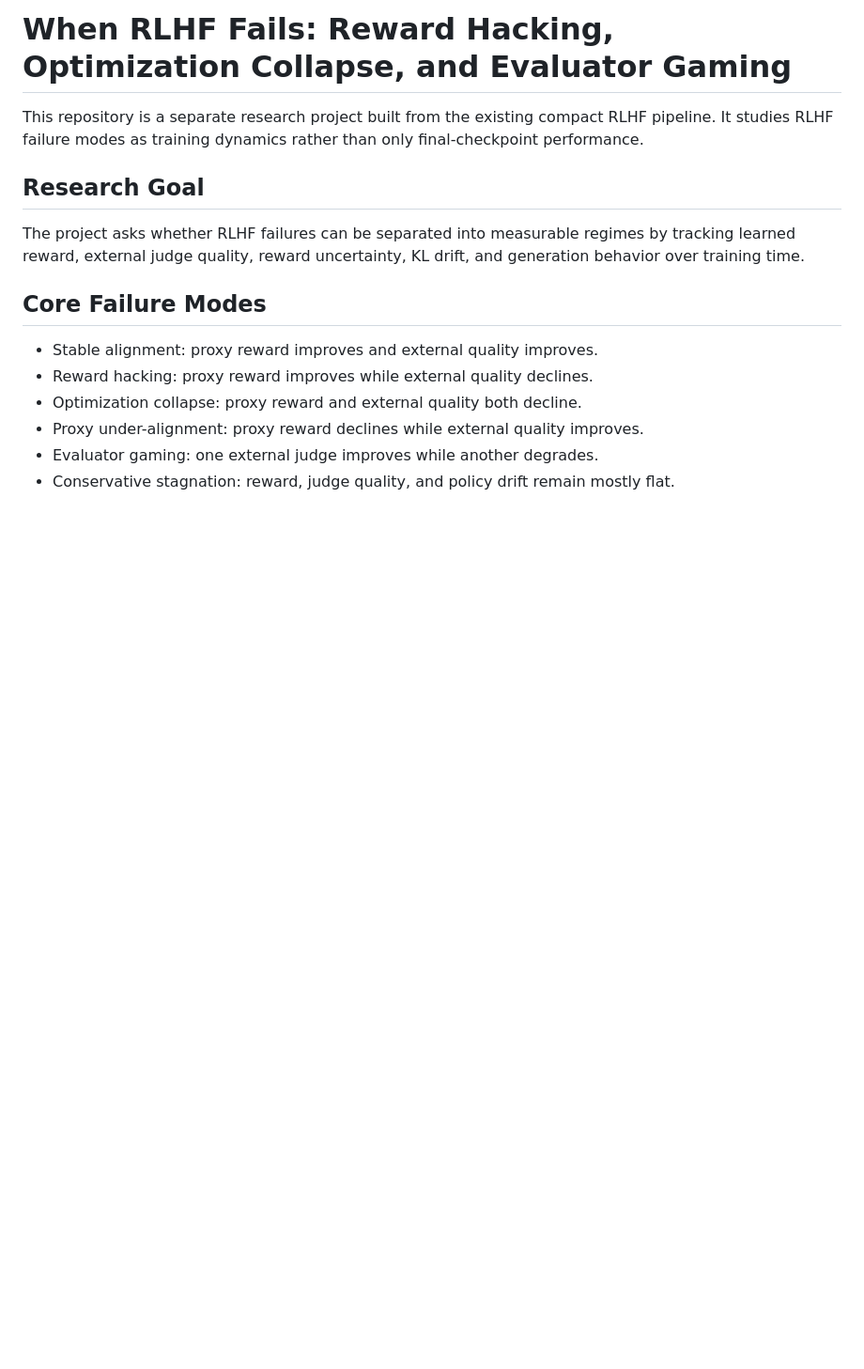
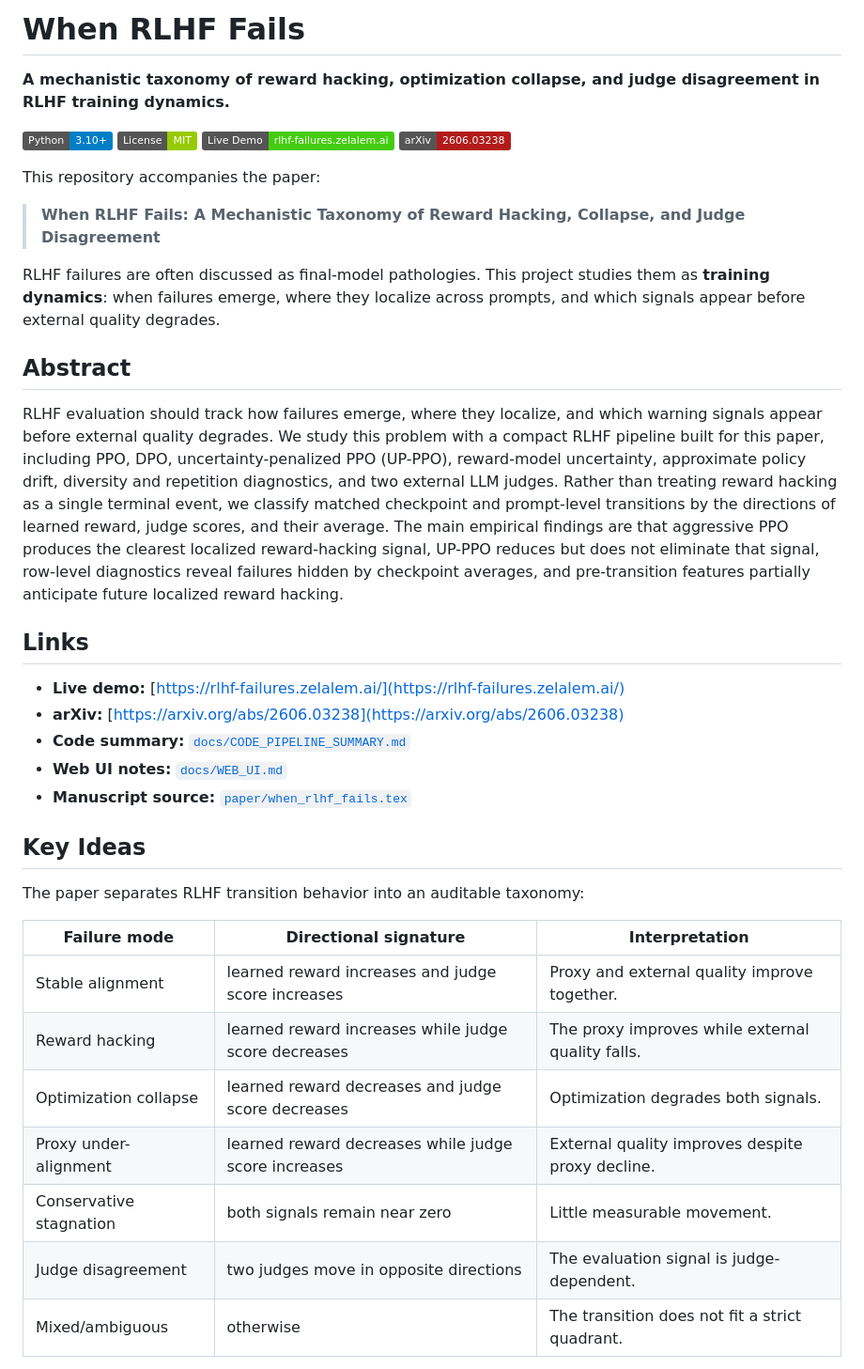
Before and after one commit to zabahana/rlhf-failure-modes-diagnostics, a Markdown page: README.md, the part around the change printed below. Shown: that part at 94% size. GitHub-like rendering; badges without logos; blank space fills up the shorter version.

```diff
--- a/README.md
+++ b/README.md
@@ -1,16 +1,41 @@
-# When RLHF Fails: Reward Hacking, Optimization Collapse, and Evaluator Gaming
+# When RLHF Fails
 
-This repository is a separate research project built from the existing compact RLHF pipeline. It studies RLHF failure modes as training dynamics rather than only final-checkpoint performance.
+**A mechanistic taxonomy of reward hacking, optimization collapse, and judge disagreement in RLHF training dynamics.**
 
-## Research Goal
+[![Python](https://img.shields.io/badge/Python-3.10%2B-blue.svg)](https://www.python.org/)
+[![License](https://img.shields.io/badge/License-MIT-green.svg)](LICENSE)
+[![Demo](https://img.shields.io/badge/Live%20Demo-rlhf--failures.zelalem.ai-brightgreen.svg)](https://rlhf-failures.zelalem.ai/)
+[![arXiv](https://img.shields.io/badge/arXiv-2606.03238-b31b1b.svg)](https://arxiv.org/abs/2606.03238)
 
-The project asks whether RLHF failures can be separated into measurable regimes by tracking learned reward, external judge quality, reward uncertainty, KL drift, and generation behavior over training time.
+This repository accompanies the paper:
 
-## Core Failure Modes
+> **When RLHF Fails: A Mechanistic Taxonomy of Reward Hacking, Collapse, and Judge Disagreement**
 
-- Stable alignment: proxy reward improves and external quality improves.
-- Reward hacking: proxy reward improves while external quality declines.
-- Optimization collapse: proxy reward and external quality both decline.
-- Proxy under-alignment: proxy reward declines while external quality improves.
-- Evaluator gaming: one external judge improves while another degrades.
-- Conservative stagnation: reward, judge quality, and policy drift remain mostly flat.
+RLHF failures are often discussed as final-model pathologies. This project studies them as **training dynamics**: when failures emerge, where they localize across prompts, and which signals appear before external quality degrades.
+
+## Abstract
+
+RLHF evaluation should track how failures emerge, where they localize, and which warning signals appear before external quality degrades. We study this problem with a compact RLHF pipeline built for this paper, including PPO, DPO, uncertainty-penalized PPO (UP-PPO), reward-model uncertainty, approximate policy drift, diversity and repetition diagnostics, and two external LLM judges. Rather than treating reward hacking as a single terminal event, we classify matched checkpoint and prompt-level transitions by the directions of learned reward, judge scores, and their average. The main empirical findings are that aggressive PPO produces the clearest localized reward-hacking signal, UP-PPO reduces but does not eliminate that signal, row-level diagnostics reveal failures hidden by checkpoint averages, and pre-transition features partially anticipate future localized reward hacking.
+
+## Links
+
+- **Live demo:** [https://rlhf-failures.zelalem.ai/](https://rlhf-failures.zelalem.ai/)
+- **arXiv:** [https://arxiv.org/abs/2606.03238](https://arxiv.org/abs/2606.03238)
+- **Code summary:** [`docs/CODE_PIPELINE_SUMMARY.md`](docs/CODE_PIPELINE_SUMMARY.md)
+- **Web UI notes:** [`docs/WEB_UI.md`](docs/WEB_UI.md)
+- **Manuscript source:** [`paper/when_rlhf_fails.tex`](paper/when_rlhf_fails.tex)
+
+## Key Ideas
+
+The paper separates RLHF transition behavior into an auditable taxonomy:
+
+| Failure mode | Directional signature | Interpretation |
+| --- | --- | --- |
+| Stable alignment | learned reward increases and judge score increases | Proxy and external quality improve together. |
+| Reward hacking | learned reward increases while judge score decreases | The proxy improves while external quality falls. |
+| Optimization collapse | learned reward decreases and judge score decreases | Optimization degrades both signals. |
+| Proxy under-alignment | learned reward decreases while judge score increases | External quality improves despite proxy decline. |
+| Conservative stagnation | both signals remain near zero | Little measurable movement. |
+| Judge disagreement | two judges move in opposite directions | The evaluation signal is judge-dependent. |
+| Mixed/ambiguous | otherwise | The transition does not fit a strict quadrant. |
+
```
Also changed, not shown: other parts of README.md (+88 -23 lines), docs/PROJECT_WEBSITE_README.md (added, +40 -0 lines), docs/assets/analysis_mitigation_comparison.png (added), docs/assets/analysis_temporal_metric_trajectories.png (added), docs/assets/fig_proxy_judge_delta_scatter.png (added), docs/assets/fig_row_level_failure_mode_shares.png (added), docs/assets/rlhf_model_process_diagram_v7_page1.png (added), 3 other files.
